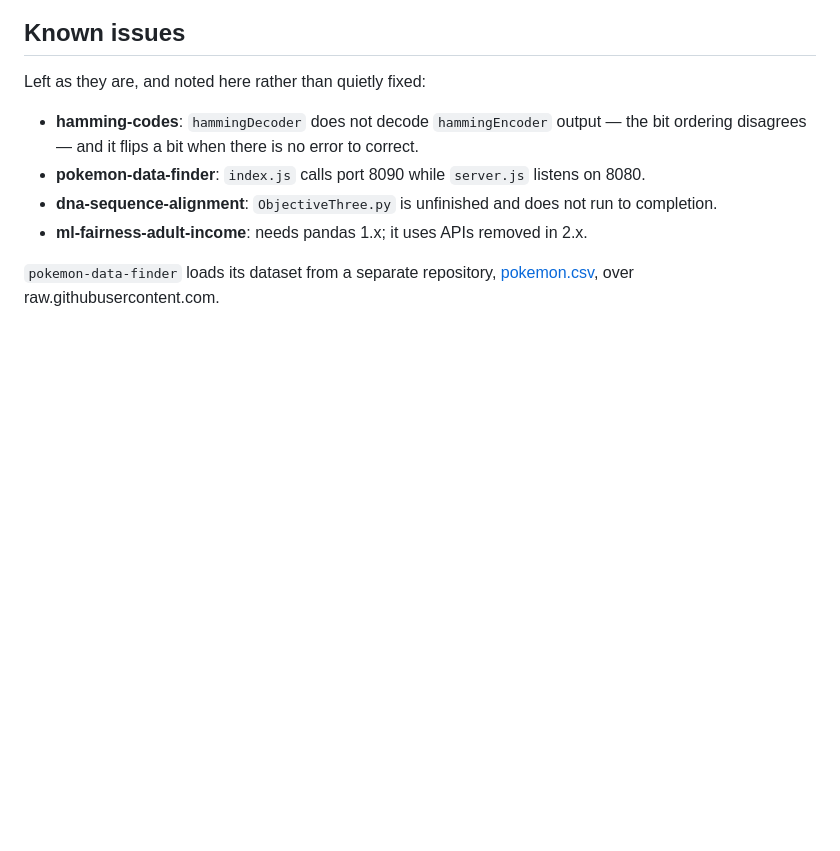
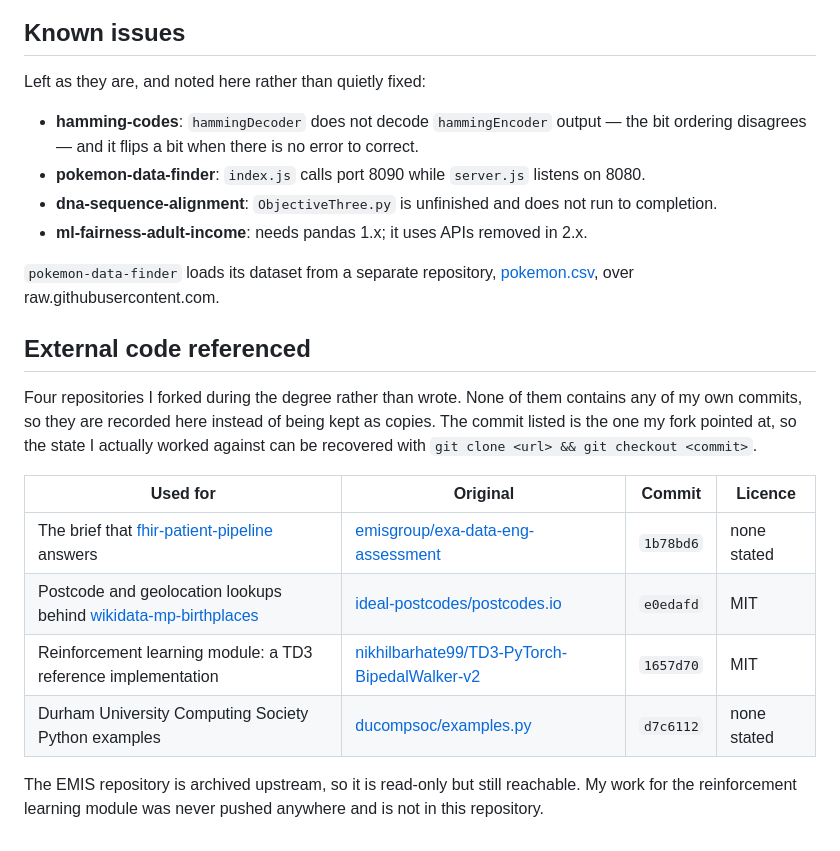
Before and after one commit to omar2381/university-projects, a Markdown page: README.md, the part around the change. Rendered like a GitHub page; blank space fills up the shorter version.

Commit message:
Record the four upstream repositories the forks pointed at
The forks held no commits of my own, so the originals and the commits I
worked against are listed in the README instead.

Co-Authored-By: Claude Opus 5 <noreply@anthropic.com>

```diff
--- a/README.md
+++ b/README.md
@@ -49,3 +49,22 @@ Left as they are, and noted here rather than quietly fixed:
 
 `pokemon-data-finder` loads its dataset from a separate repository,
 [pokemon.csv](https://github.com/omar2381/pokemon.csv), over raw.githubusercontent.com.
+
+## External code referenced
+
+Four repositories I forked during the degree rather than wrote. None of them
+contains any of my own commits, so they are recorded here instead of being kept
+as copies. The commit listed is the one my fork pointed at, so the state I
+actually worked against can be recovered with
+`git clone <url> && git checkout <commit>`.
+
+| Used for | Original | Commit | Licence |
+|---|---|---|---|
+| The brief that [fhir-patient-pipeline](fhir-patient-pipeline) answers | [emisgroup/exa-data-eng-assessment](https://github.com/emisgroup/exa-data-eng-assessment) | `1b78bd6` | none stated |
+| Postcode and geolocation lookups behind [wikidata-mp-birthplaces](wikidata-mp-birthplaces) | [ideal-postcodes/postcodes.io](https://github.com/ideal-postcodes/postcodes.io) | `e0edafd` | MIT |
+| Reinforcement learning module: a TD3 reference implementation | [nikhilbarhate99/TD3-PyTorch-BipedalWalker-v2](https://github.com/nikhilbarhate99/TD3-PyTorch-BipedalWalker-v2) | `1657d70` | MIT |
+| Durham University Computing Society Python examples | [ducompsoc/examples.py](https://github.com/ducompsoc/examples.py) | `d7c6112` | none stated |
+
+The EMIS repository is archived upstream, so it is read-only but still
+reachable. My work for the reinforcement learning module was never pushed
+anywhere and is not in this repository.
```
